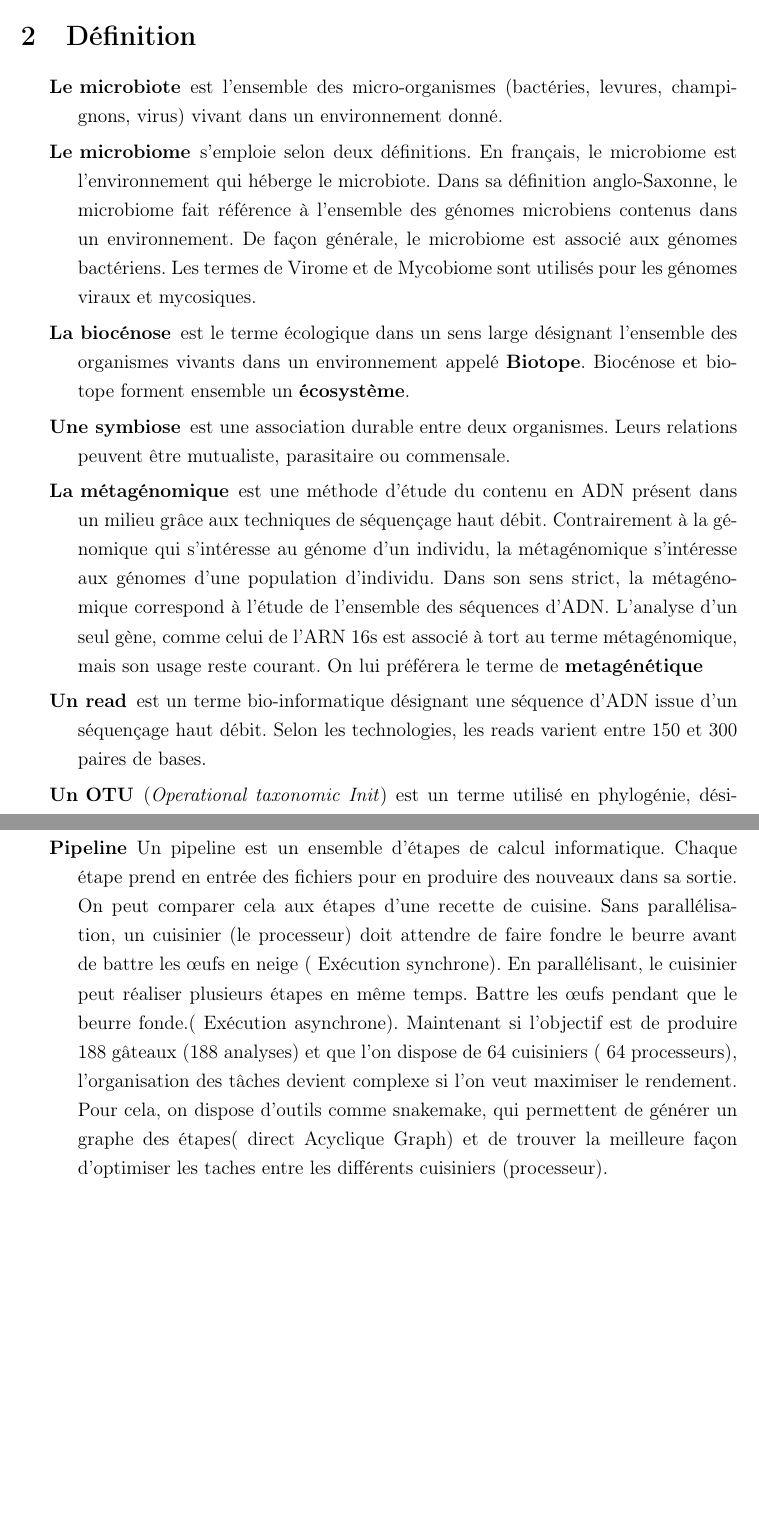
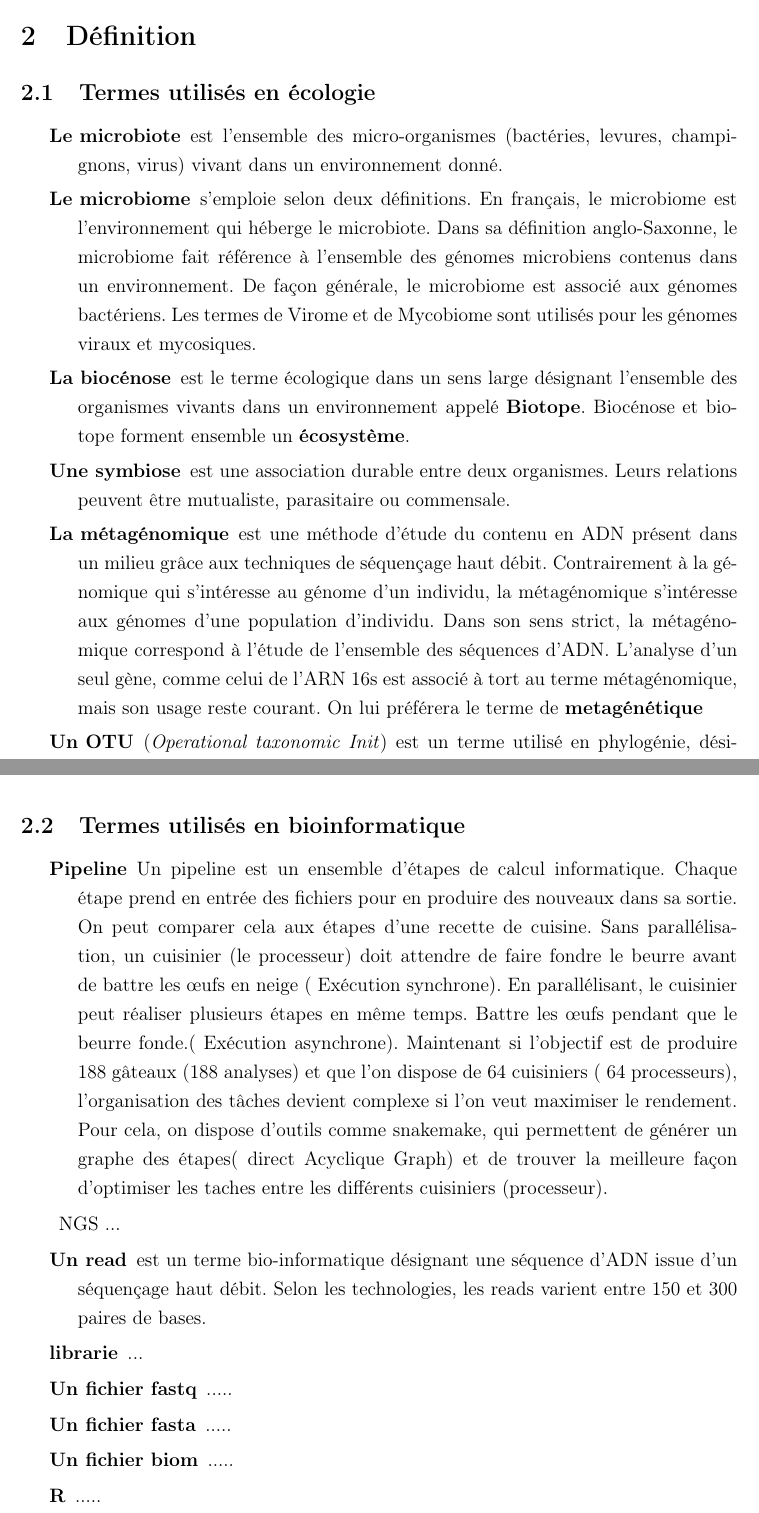
Before and after one commit to dridk/these, a LaTeX document (these.tex): two parts of pages 8 and 10 of 31, joined at a grey line, cut so that both start at the same text, the shorter picture padded with empty space. Compiled offline with pdfLaTeX.

Commit message:
correction

```diff
--- a/these.tex
+++ b/these.tex
@@ -213,6 +213,7 @@ Il est encore trop tôt pour dire si cette science va révolutionner la médecin
 \newpage
 
 \section{Définition}
+\subsection{Termes utilisés en écologie}
 
 \begin{description}
   \item[Le microbiote] est l’ensemble des micro-organismes (bactéries, levures, champignons, virus) vivant dans un environnement donné.
@@ -227,7 +228,7 @@ De façon générale, le microbiome est associé aux génomes bactériens. Les t
 \item[La métagénomique] est une méthode d’étude du contenu en ADN présent dans un milieu grâce aux techniques de séquençage haut débit. Contrairement à la génomique qui s’intéresse au génome d’un individu, la métagénomique s’intéresse aux génomes d’une population d’individu.
 Dans son sens strict, la métagénomique correspond à l’étude de l’ensemble des séquences d'ADN. L’analyse d’un seul gène, comme celui de l’ARN 16s est associé à tort au terme métagénomique, mais son usage reste courant. On lui préférera le terme de \textbf{metagénétique}
 
-\item[Un read] est un terme bio-informatique désignant une séquence d’ADN issue d’un séquençage haut débit. Selon les technologies, les reads varient entre 150 et 300 paires de bases.
+
 
 \item[Un OTU] (\textit{Operational taxonomic Init}) est un terme utilisé en phylogénie, désignant un groupe d’individu proche faisant souvent référence à l’espèce dans la classification de Linée.
 En microbiologie, un OTU est défini par un groupe d’individu ayant une similarité dans leurs séquences d'ARN 16s supérieur à 97\%.
@@ -286,8 +287,32 @@ A = B
 A = B
 \end{equation}
 
+
+\item[La courbe de raréfaction] est utilisé pour déterminer si la profondeur de séquençage est suffisante pour caractériser la diversité d’un échantillon.
+Pour générer cette courbe, des groupes de reads de taille croissante (1…n) sont tirés aléatoirement sans remise. Le groupe est reporté sur l'axe X et le nombre d’OTU correspondant est reporté sur l’axe Y.
+Une courbe s’aplatissant indique une bonne profondeur de séquençage \citep{Dickson2014} AMD \citep{Beck}
+
+\end{description}
+
+
+\subsection{Termes utilisés en bioinformatique}
+
+\begin{description}
 \item[Pipeline]
 Un pipeline est un ensemble d'étapes de calcul informatique. Chaque étape prend en entrée des fichiers pour en produire des nouveaux dans sa sortie. On peut comparer cela aux étapes d'une recette de cuisine. Sans parallélisation, un cuisinier (le processeur) doit attendre de faire fondre le beurre avant de battre les œufs en neige ( Exécution synchrone). En parallélisant, le cuisinier peut réaliser plusieurs étapes en même temps. Battre les œufs pendant que le beurre fonde.( Exécution asynchrone).
 Maintenant si l'objectif est de produire 188 gâteaux (188 analyses) et que l'on dispose de 64 cuisiniers ( 64 processeurs), l'organisation des tâches devient complexe si l'on veut maximiser le rendement. Pour cela, on dispose d'outils comme snakemake, qui permettent de générer un graphe des étapes( direct Acyclique Graph) et de trouver la meilleure façon d'optimiser les taches entre les différents cuisiniers (processeur).
 
+\item{NGS} ...
 
+\item[Un read] est un terme bio-informatique désignant une séquence d’ADN issue d’un séquençage haut débit. Selon les technologies, les reads varient entre 150 et 300 paires de bases.
+
+\item[librarie] ...
+
+\item[Un fichier fastq] .....
+
+\item[Un fichier fasta] .....
+
+\item[Un fichier biom] .....
+
+\item[R] .....
+
```
Also changed, not shown: these.tex (9 more changed lines).
